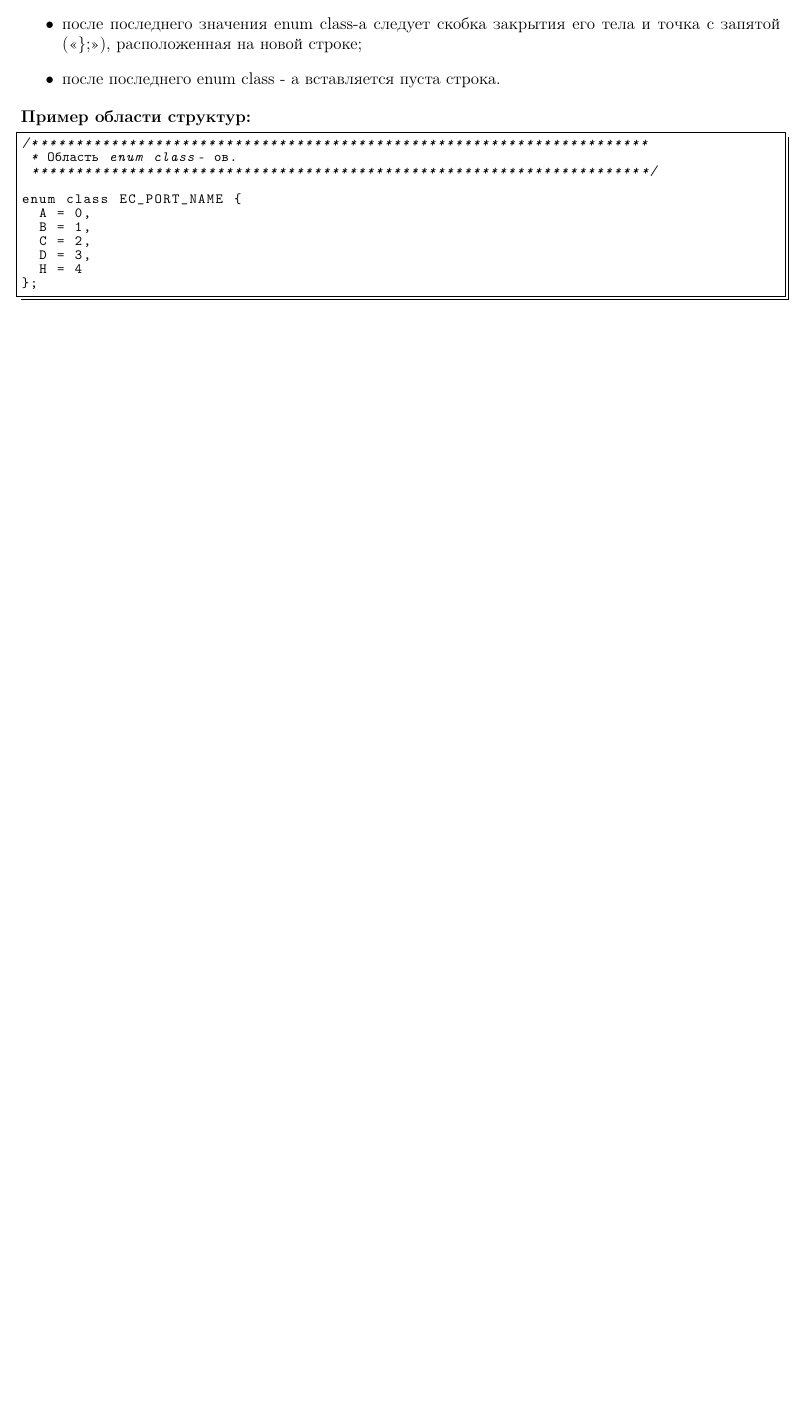
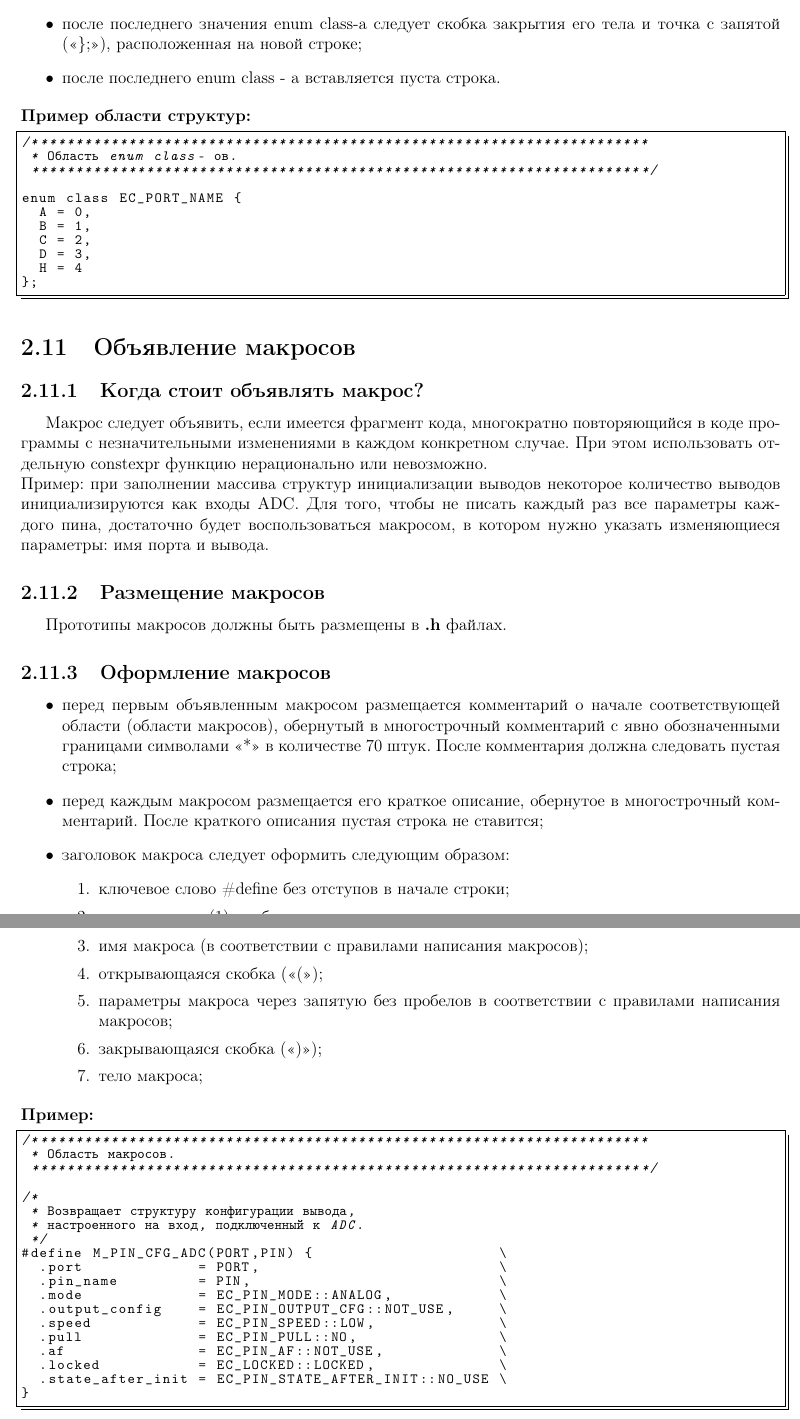
Before and after one commit to Vadimatorik/module_stm32f2_low_level_by_vadimatorik, a LaTeX document (doc/main.tex, which reads doc/chapter/egreement/section/h_macros.tex): part of page 25 of 25 before the commit and two parts of pages 25 and 26 of 26 after it, the two joined at a grey line, cut so that both start at the same text, the shorter picture padded with empty space. Compiled offline with pdfLaTeX.

Commit message:
Добавлено описание макросов.

```diff
--- a/doc/chapter/egreement/section/h_macros.tex
+++ b/doc/chapter/egreement/section/h_macros.tex
@@ -0,0 +1,41 @@
+\section{Объявление макросов}\label{mackros:0}
+\subsection{Когда стоит объявлять макрос?}
+Макрос следует объявить, если имеется фрагмент кода, многократно повторяющийся в коде программы с незначительными изменениями в каждом конкретном случае. При этом использовать отдельную constexpr функцию нерационально или невозможно.\\Пример: при заполнении массива структур инициализации выводов некоторое количество выводов инициализируются как входы ADC. Для того, чтобы не писать каждый раз все параметры каждого пина, достаточно будет воспользоваться макросом, в котором нужно указать изменяющиеся параметры: имя порта и вывода.
+
+\subsection{Размещение макросов}
+Прототипы макросов должны быть размещены в \textbf{.h} файлах.
+
+\subsection{Оформление макросов}
+\begin{itemize}
+	\item перед первым объявленным макросом размещается комментарий о начале соответствующей области (области макросов), обернутый в многострочный комментарий с явно обозначенными границами символами <<*>> в количестве 70 штук. После комментария должна следовать  пустая строка;
+	\item перед каждым макросом размещается его краткое описание, обернутое в многострочный комментарий. После краткого описания пустая строка не ставится;
+	\item заголовок макроса следует оформить следующим образом:
+	\begin{enumerate}
+		\item ключевое слово \#define без отступов в начале строки;
+		\item отступ в один (1) пробел;
+		\item имя макроса (в соответствии с правилами написания макросов);
+		\item открывающаяся скобка (<<(>>);
+		\item параметры макроса через запятую без пробелов в соответствии с правилами написания макросов;
+		\item закрывающаяся скобка (<<)>>);
+		\item тело макроса;
+	\end{enumerate}
+\end{itemize}\textbf{Пример:}\begin{lstlisting}[language=C++, frame=tlBR, basicstyle=\fontsize{10}{10}\ttfamily]
+/**********************************************************************
+ * Область макросов.
+ **********************************************************************/
+
+/*
+ * Возвращает структуру конфигурации вывода,
+ * настроенного на вход, подключенный к ADC.
+ */
+#define M_PIN_CFG_ADC(PORT,PIN)	{											\
+	.port							= PORT,														\
+	.pin_name					= PIN,														\
+	.mode							= EC_PIN_MODE::ANALOG,						\
+	.output_config		= EC_PIN_OUTPUT_CFG::NOT_USE,			\
+	.speed						= EC_PIN_SPEED::LOW,							\
+	.pull							= EC_PIN_PULL::NO,								\
+	.af								= EC_PIN_AF::NOT_USE,							\
+	.locked						= EC_LOCKED::LOCKED,							\
+	.state_after_init	= EC_PIN_STATE_AFTER_INIT::NO_USE	\
+}\end{lstlisting}
```
Also changed, not shown: doc/chapter/egreement/main.tex (+0 -2 lines), doc/main.tex (+4 -12 lines), doc/main.pdf, 1 other file.
